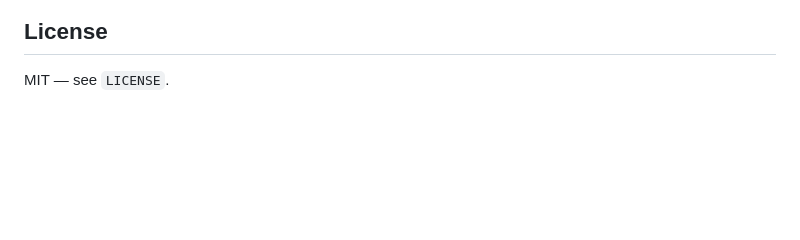
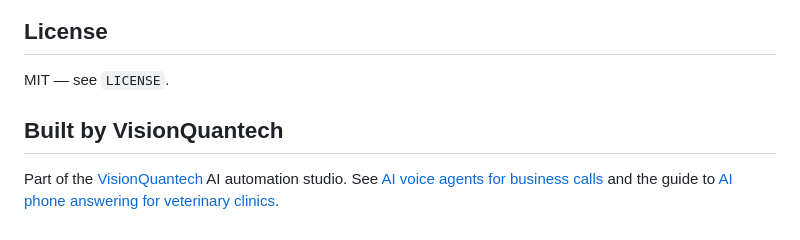
Before and after one commit to Shivay00001/business-customer-churn-predictor, a Markdown page: README.md, the part around the change. Drawn GitHub-style; blank space fills up the shorter version.

Commit message:
Add Built by VisionQuantech section with service links

```diff
--- a/README.md
+++ b/README.md
@@ -131,3 +131,7 @@ Dockerfile         Builds with a baked-in demo model; needs API_KEY at runtime
 ## License
 
 MIT — see `LICENSE`.
+
+## Built by VisionQuantech
+
+Part of the [VisionQuantech](https://visionquantech.com/) AI automation studio. See [AI voice agents for business calls](https://visionquantech.com/ai-voice-agents) and the guide to [AI phone answering for veterinary clinics](https://visionquantech.com/blog/ai-phone-answering-service-for-veterinary-clinics).
```
